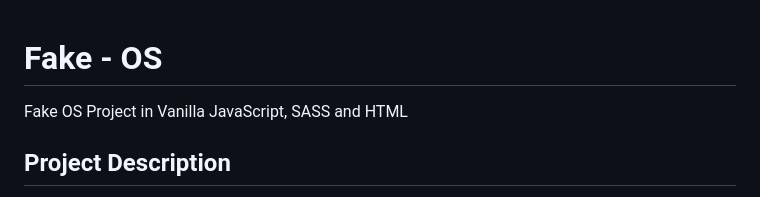
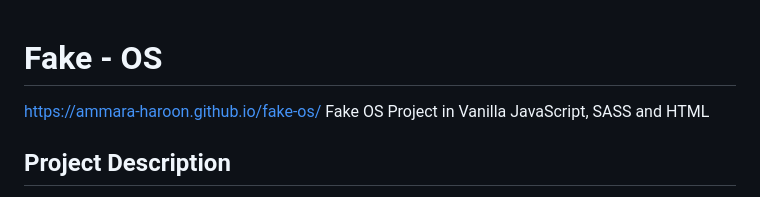
Before and after one commit to Ammara-Haroon/fake-os, a Markdown page: README.md, the part around the change. Drawn GitHub-style.

Commit message:
added live link

```diff
--- a/README.md
+++ b/README.md
@@ -1,5 +1,5 @@
 # Fake - OS
-
+https://ammara-haroon.github.io/fake-os/
 Fake OS Project in Vanilla JavaScript, SASS and HTML
 
 ## Project Description
```
